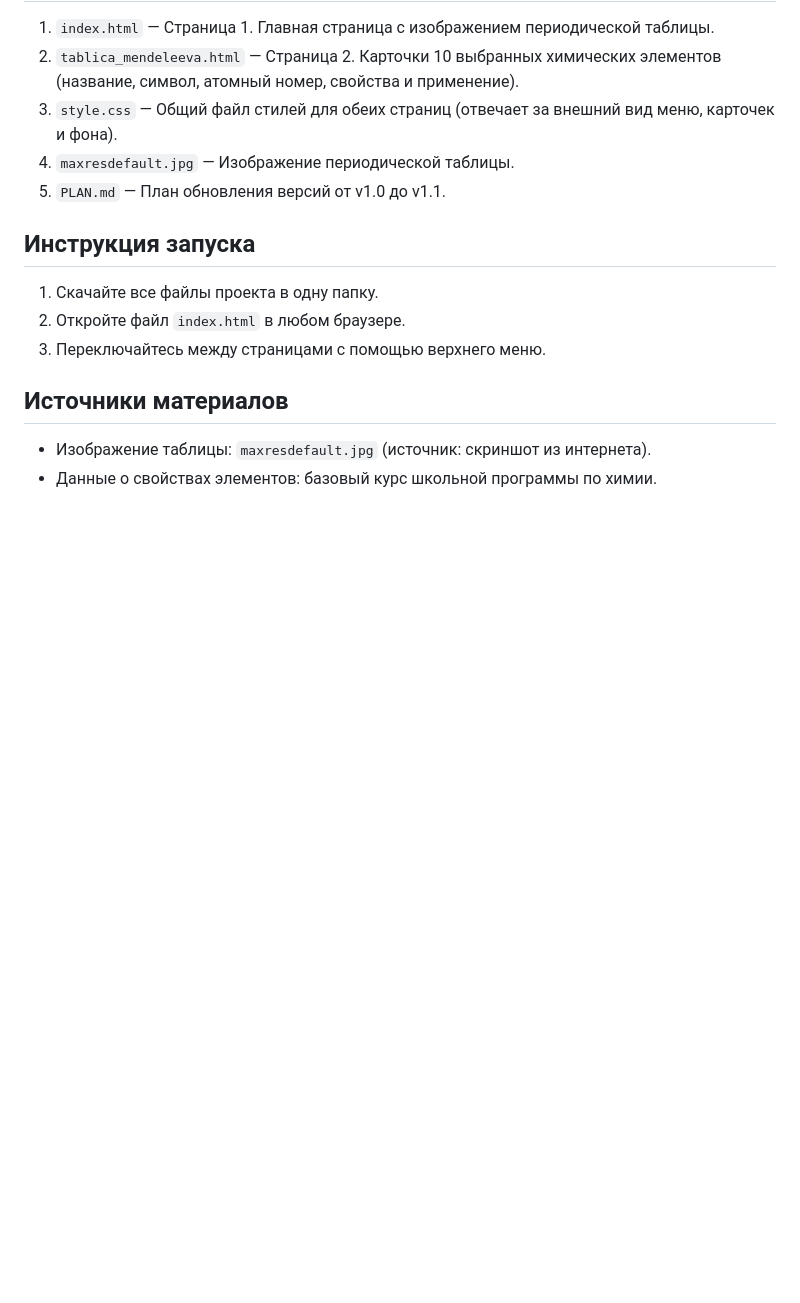
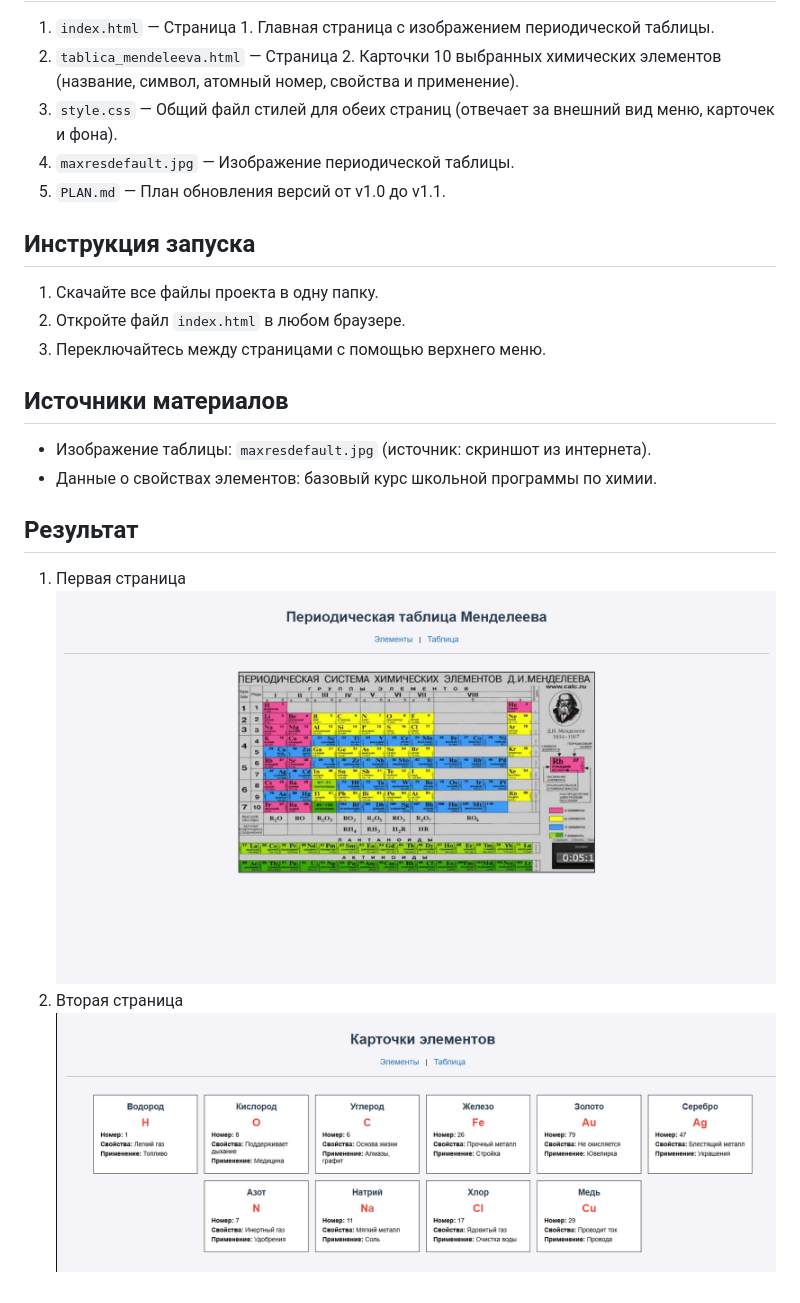
Before and after one commit to amokys15081/project_24.11.2026, a Markdown page: README.md, the part around the change. Rendered like a GitHub page; pictures changed too: image-1.png (added), image.png (added); blank space fills up the shorter version.

Commit message:
извенённое

```diff
--- a/README.md
+++ b/README.md
@@ -20,3 +20,9 @@
 
 *   Изображение таблицы: `maxresdefault.jpg` (источник: скриншот из интернета).
 *   Данные о свойствах элементов: базовый курс школьной программы по химии.
+
+## Результат
+1. Первая страница
+![Первая страница(Таблица)](image.png)
+2. Вторая страница
+![Вторая Страница](image-1.png)
```
